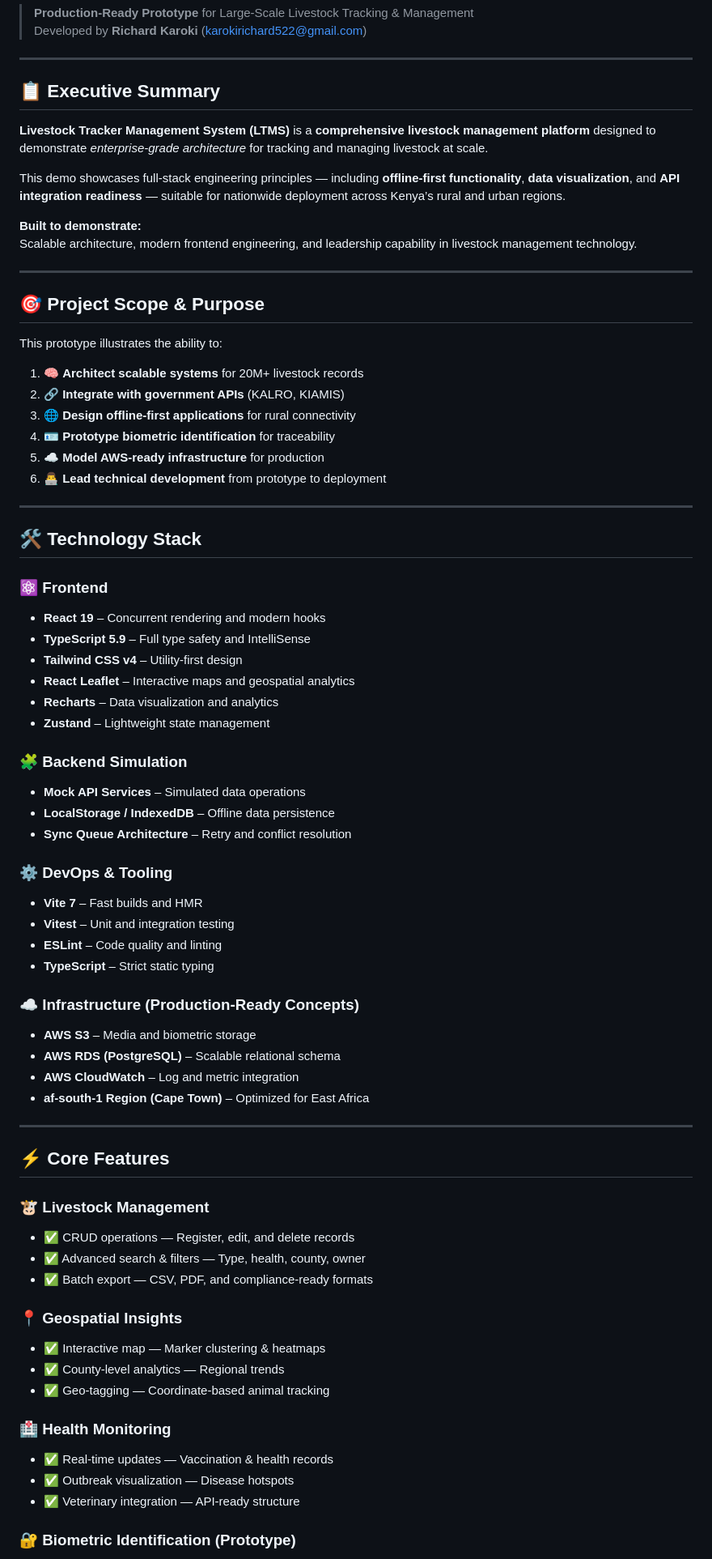
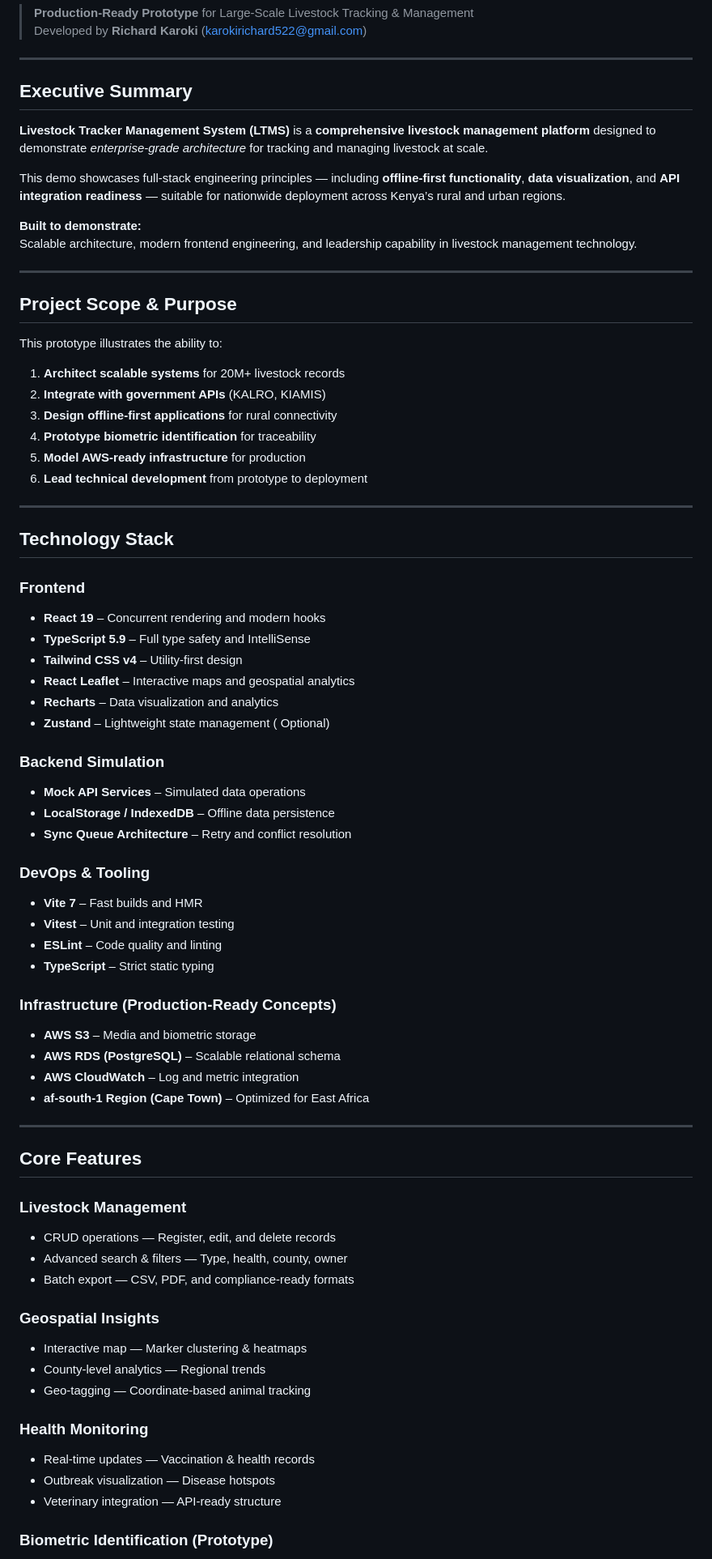
Before and after one commit to richiekaroki/livestock-demo, a Markdown page: README.md, the part around the change printed below. Shown: that part at 81% size. Drawn GitHub-style.

Commit message:
docs: update README with production-ready version

```diff
--- a/README.md
+++ b/README.md
@@ -5,7 +5,7 @@
 
 ---
 
-## 📋 Executive Summary
+## Executive Summary
 
 **Livestock Tracker Management System (LTMS)** is a **comprehensive livestock management platform** designed to demonstrate _enterprise-grade architecture_ for tracking and managing livestock at scale.
 
@@ -16,44 +16,44 @@ Scalable architecture, modern frontend engineering, and leadership capability in
 
 ---
 
-## 🎯 Project Scope & Purpose
+## Project Scope & Purpose
 
 This prototype illustrates the ability to:
 
-1. 🧠 **Architect scalable systems** for 20M+ livestock records
-2. 🔗 **Integrate with government APIs** (KALRO, KIAMIS)
-3. 🌐 **Design offline-first applications** for rural connectivity
-4. 🪪 **Prototype biometric identification** for traceability
-5. ☁️ **Model AWS-ready infrastructure** for production
-6. 👨‍💻 **Lead technical development** from prototype to deployment
+1. **Architect scalable systems** for 20M+ livestock records
+2. **Integrate with government APIs** (KALRO, KIAMIS)
+3. **Design offline-first applications** for rural connectivity
+4. **Prototype biometric identification** for traceability
+5. **Model AWS-ready infrastructure** for production
+6. **Lead technical development** from prototype to deployment
 
 ---
 
-## 🛠️ Technology Stack
+## Technology Stack
 
-### ⚛️ Frontend
+### Frontend
 
 - **React 19** – Concurrent rendering and modern hooks
 - **TypeScript 5.9** – Full type safety and IntelliSense
 - **Tailwind CSS v4** – Utility-first design
 - **React Leaflet** – Interactive maps and geospatial analytics
 - **Recharts** – Data visualization and analytics
-- **Zustand** – Lightweight state management
+- **Zustand** – Lightweight state management ( Optional)
 
-### 🧩 Backend Simulation
+### Backend Simulation
 
 - **Mock API Services** – Simulated data operations
 - **LocalStorage / IndexedDB** – Offline data persistence
 - **Sync Queue Architecture** – Retry and conflict resolution
 
-### ⚙️ DevOps & Tooling
+### DevOps & Tooling
 
 - **Vite 7** – Fast builds and HMR
 - **Vitest** – Unit and integration testing
 - **ESLint** – Code quality and linting
 - **TypeScript** – Strict static typing
 
-### ☁️ Infrastructure (Production-Ready Concepts)
+### Infrastructure (Production-Ready Concepts)
 
 - **AWS S3** – Media and biometric storage
 - **AWS RDS (PostgreSQL)** – Scalable relational schema
@@ -62,25 +62,25 @@ This prototype illustrates the ability to:
 
 ---
 
-## ⚡ Core Features
+## Core Features
 
-### 🐮 Livestock Management
+### Livestock Management
 
-- ✅ CRUD operations — Register, edit, and delete records
-- ✅ Advanced search & filters — Type, health, county, owner
-- ✅ Batch export — CSV, PDF, and compliance-ready formats
+- CRUD operations — Register, edit, and delete records
+- Advanced search & filters — Type, health, county, owner
+- Batch export — CSV, PDF, and compliance-ready formats
 
-### 📍 Geospatial Insights
+### Geospatial Insights
 
-- ✅ Interactive map — Marker clustering & heatmaps
-- ✅ County-level analytics — Regional trends
-- ✅ Geo-tagging — Coordinate-based animal tracking
+- Interactive map — Marker clustering & heatmaps
+- County-level analytics — Regional trends
+- Geo-tagging — Coordinate-based animal tracking
 
-### 🏥 Health Monitoring
+### Health Monitoring
 
-- ✅ Real-time updates — Vaccination & health records
-- ✅ Outbreak visualization — Disease hotspots
-- ✅ Veterinary integration — API-ready structure
+- Real-time updates — Vaccination & health records
+- Outbreak visualization — Disease hotspots
+- Veterinary integration — API-ready structure
 
-### 🔐 Biometric Identification (Prototype)
+### Biometric Identification (Prototype)
 
```
Also changed, not shown: other parts of README.md (+45 -45 lines).
